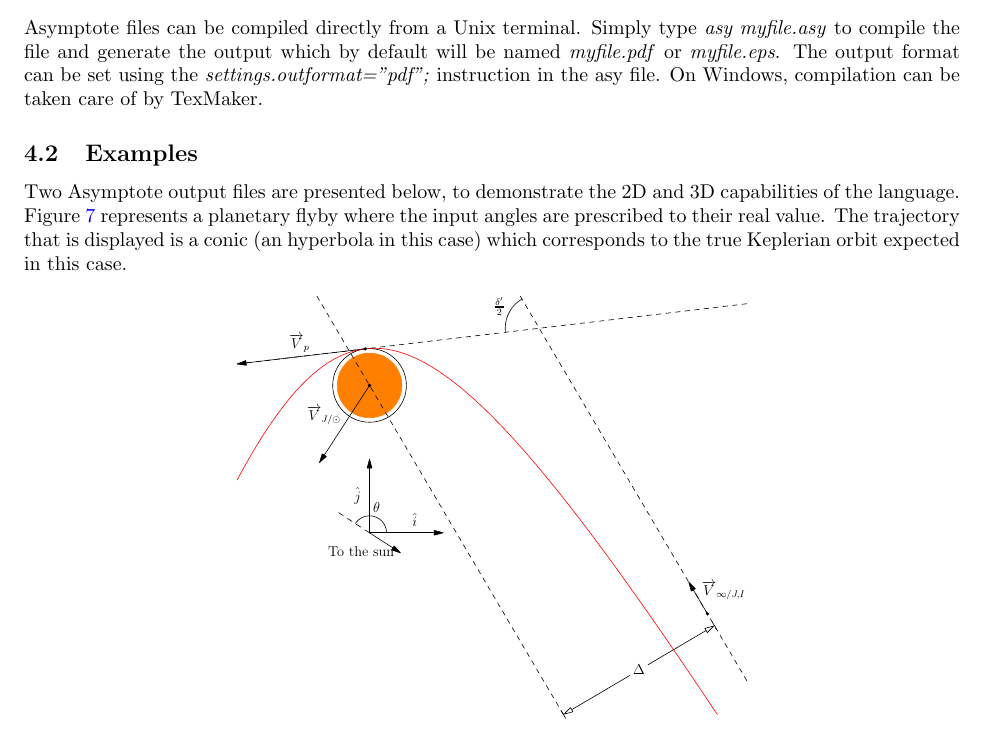
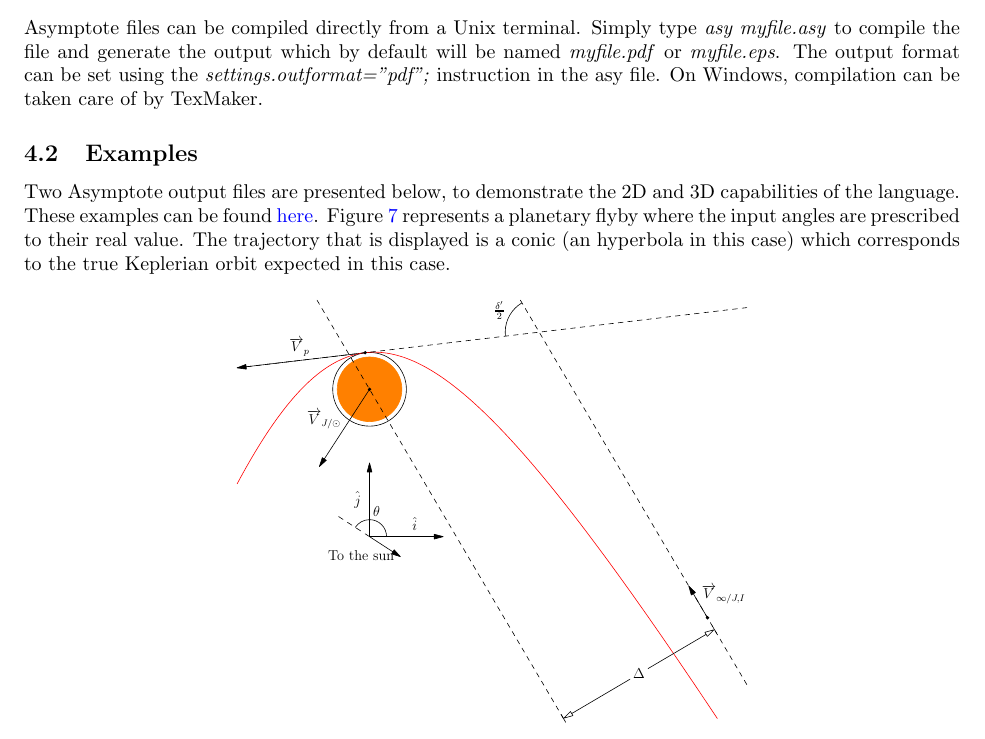
Before and after one commit to bbercovici/NewStudentHandout, a LaTeX document (newstudenthandout.tex, which reads asymptote.tex): part of page 12 of 13, cut so that both start at the same text. Compiled offline with pdfLaTeX.

Commit message:
updated asymptote.tex with link to examples

```diff
--- a/asymptote.tex
+++ b/asymptote.tex
@@ -10,7 +10,7 @@ The installation procedure depends on the platform you are using:
 \end{itemize}
 Asymptote files can be compiled directly from a Unix terminal. Simply type \textit{asy myfile.asy} to compile the file and generate the output which by default will be named \textit{myfile.pdf} or \textit{myfile.eps}. The output format can be set using the \textit{settings.outformat="pdf";} instruction in the asy file. On Windows, compilation can be taken care of by TexMaker.
 \subsection{Examples}
-Two Asymptote output files are presented below, to demonstrate the 2D and 3D capabilities of the language. Figure \ref{fig:flyby} represents a planetary flyby where the input angles are prescribed to their real value. The trajectory that is displayed is a conic (an hyperbola in this case) which corresponds to the true Keplerian orbit expected in this case.
+Two Asymptote output files are presented below, to demonstrate the 2D and 3D capabilities of the language. These examples can be found \href{https://drive.google.com/open?id=0Bzf79yzZcPJJczg3RVhiRFVablk}{here}. Figure \ref{fig:flyby} represents a planetary flyby where the input angles are prescribed to their real value. The trajectory that is displayed is a conic (an hyperbola in this case) which corresponds to the true Keplerian orbit expected in this case.
 \begin{figure}[H]
 \centering
 \includegraphics[scale=0.6]{flyby.pdf}
```
